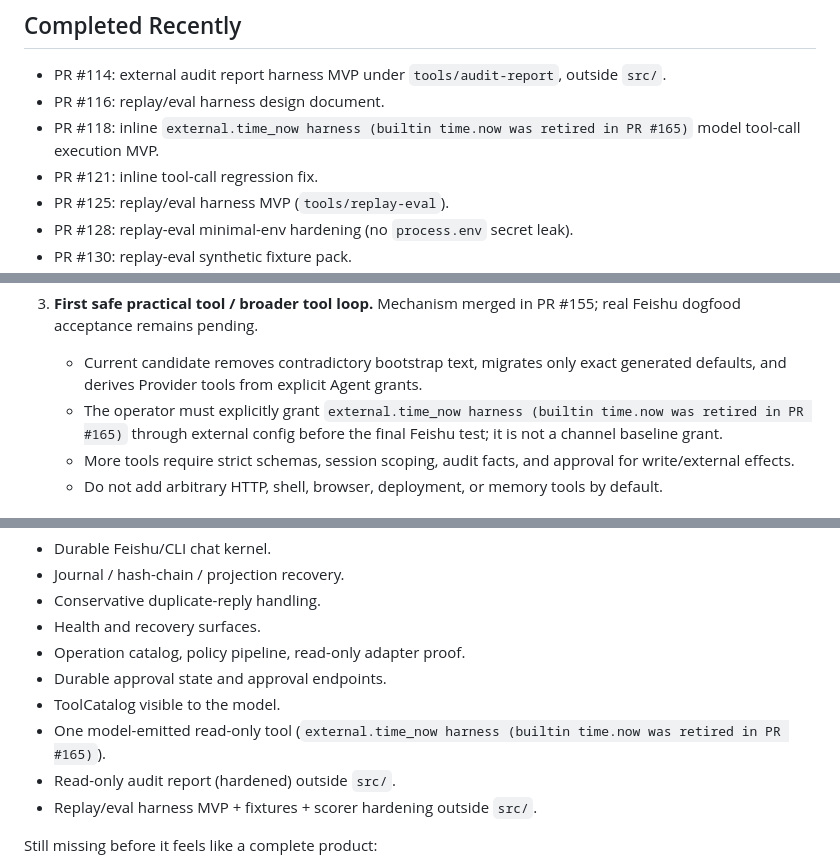
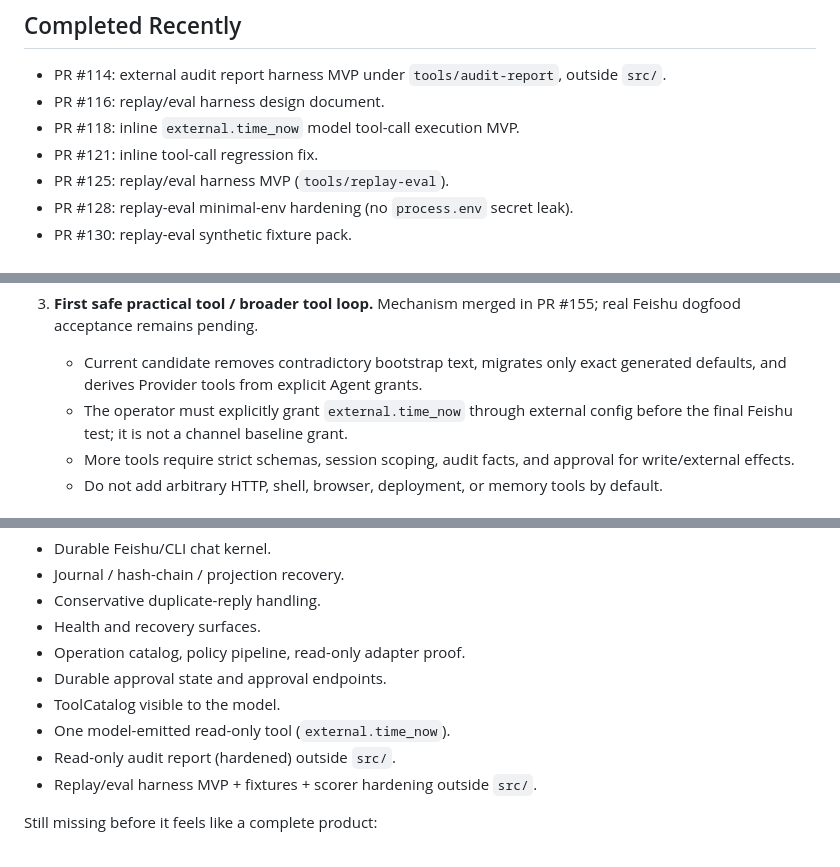
Before and after one commit to mayf3/agent-core, a Markdown page: docs/current-goal.md, 3 parts joined by grey strips. GitHub-like rendering.

```diff
--- a/docs/current-goal.md
+++ b/docs/current-goal.md
@@ -229,7 +237,7 @@ connector 45/45, structure + secret-scan + diff --check clean.
 
 - PR #114: external audit report harness MVP under `tools/audit-report`, outside `src/`.
 - PR #116: replay/eval harness design document.
-- PR #118: inline `external.time_now harness (builtin time.now was retired in PR #165)` model tool-call execution MVP.
+- PR #118: inline `external.time_now` model tool-call execution MVP.
 - PR #121: inline tool-call regression fix.
 - PR #125: replay/eval harness MVP (`tools/replay-eval`).
 - PR #128: replay-eval minimal-env hardening (no `process.env` secret leak).
@@ -262,7 +270,7 @@ connector 45/45, structure + secret-scan + diff --check clean.
    real Feishu dogfood acceptance remains pending.
    - Current candidate removes contradictory bootstrap text, migrates only exact
      generated defaults, and derives Provider tools from explicit Agent grants.
-   - The operator must explicitly grant `external.time_now harness (builtin time.now was retired in PR #165)` through external config
+   - The operator must explicitly grant `external.time_now` through external config
      before the final Feishu test; it is not a channel baseline grant.
    - More tools require strict schemas, session scoping, audit facts, and
      approval for write/external effects.
@@ -280,7 +288,7 @@ Already good enough:
 - Operation catalog, policy pipeline, read-only adapter proof.
 - Durable approval state and approval endpoints.
 - ToolCatalog visible to the model.
-- One model-emitted read-only tool (`external.time_now harness (builtin time.now was retired in PR #165)`).
+- One model-emitted read-only tool (`external.time_now`).
 - Read-only audit report (hardened) outside `src/`.
 - Replay/eval harness MVP + fixtures + scorer hardening outside `src/`.
 
```
Also changed, not shown: other parts of docs/current-goal.md (+16 -8 lines), docs/operating-guide.md (+2 -2 lines).
